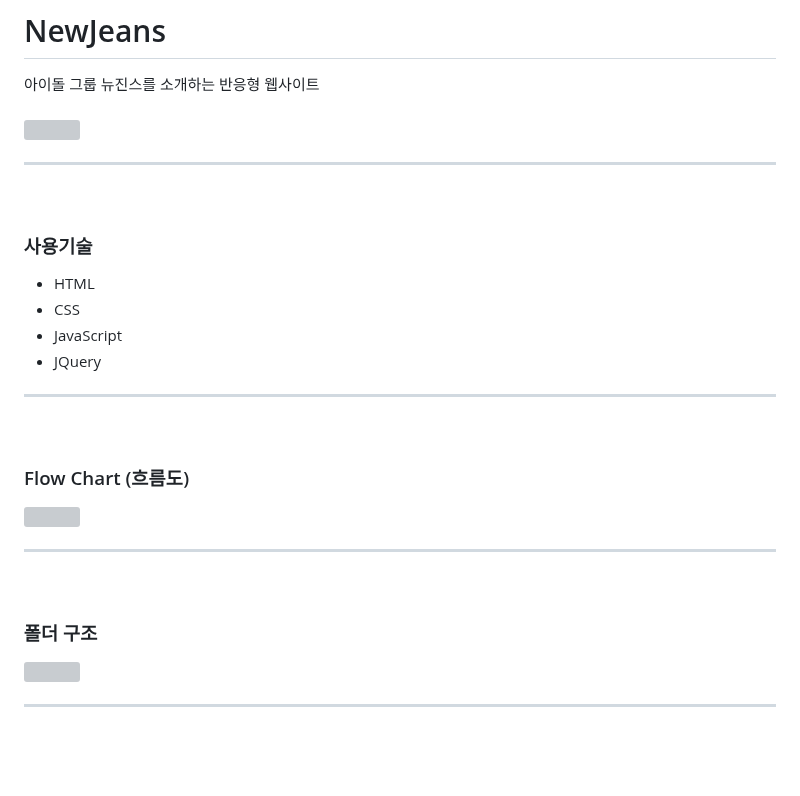
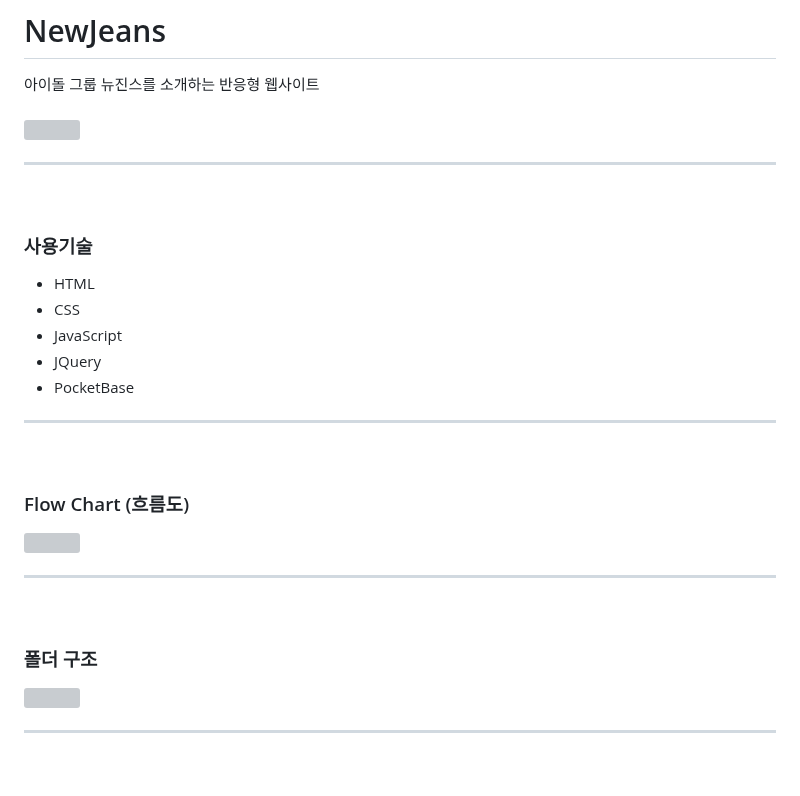
Before and after one commit to song0331/NewJeans, a Markdown page: README.md, the part around one of its changes. Drawn GitHub-style; grey boxes are pictures that could not be loaded.

Commit message:
[Modify] README 수정

```diff
--- a/README.md
+++ b/README.md
@@ -13,6 +13,7 @@
 - CSS
 - JavaScript
 - JQuery
+- PocketBase
 
 ---
 
```
Also changed, not shown: other parts of README.md (+6 -6 lines).
